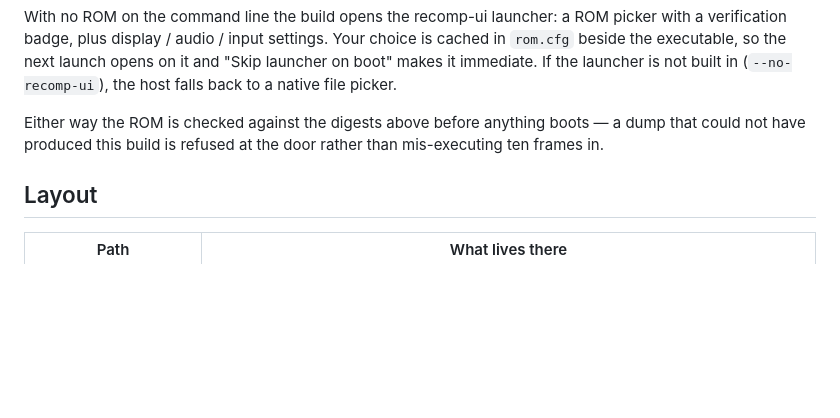
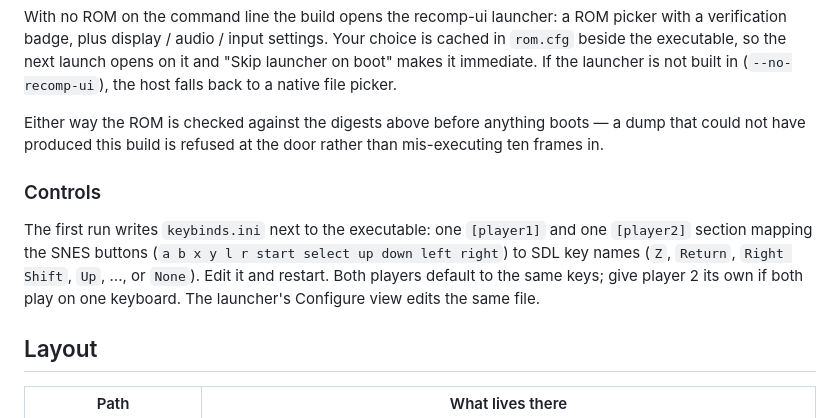
Before and after one commit to baldosa/uniracers-recomp, a Markdown page: README.md, the part around the change. Drawn GitHub-style; blank space fills up the shorter version.

Commit message:
README: document keybinds.ini
Co-Authored-By: Claude Opus 5.5 <noreply@anthropic.com>
Claude-Session: https://claude.ai/code/session_01GjKHzgto2T9Jor7xsg9icw

```diff
--- a/README.md
+++ b/README.md
@@ -102,6 +102,15 @@ Either way the ROM is checked against the digests above before anything boots
 — a dump that could not have produced this build is refused at the door rather
 than mis-executing ten frames in.
 
+### Controls
+
+The first run writes `keybinds.ini` next to the executable: one `[player1]`
+and one `[player2]` section mapping the SNES buttons (`a b x y l r start
+select up down left right`) to SDL key names (`Z`, `Return`, `Right Shift`,
+`Up`, ..., or `None`). Edit it and restart. Both players default to the same
+keys; give player 2 its own if both play on one keyboard. The launcher's
+Configure view edits the same file.
+
 ## Layout
 
 | Path | What lives there |
```
